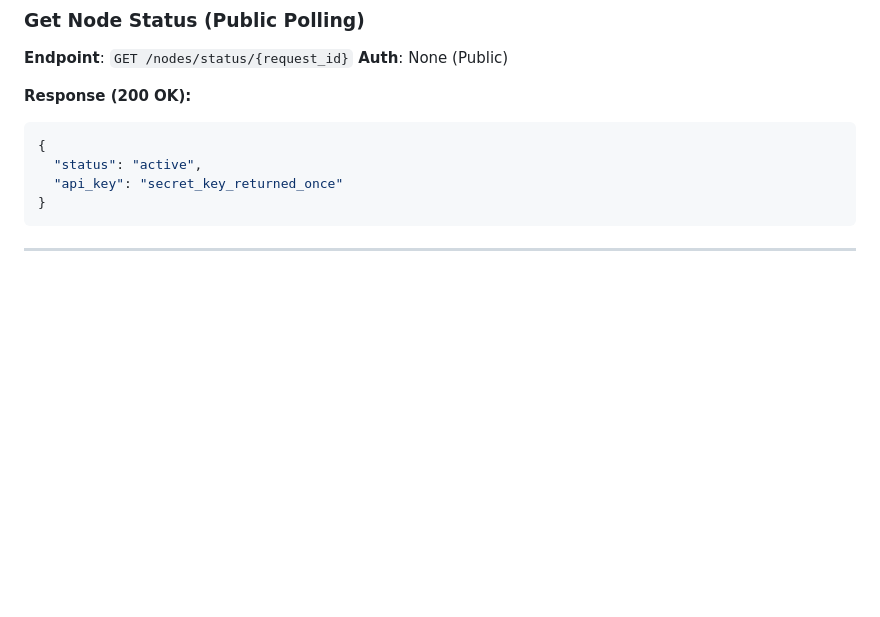
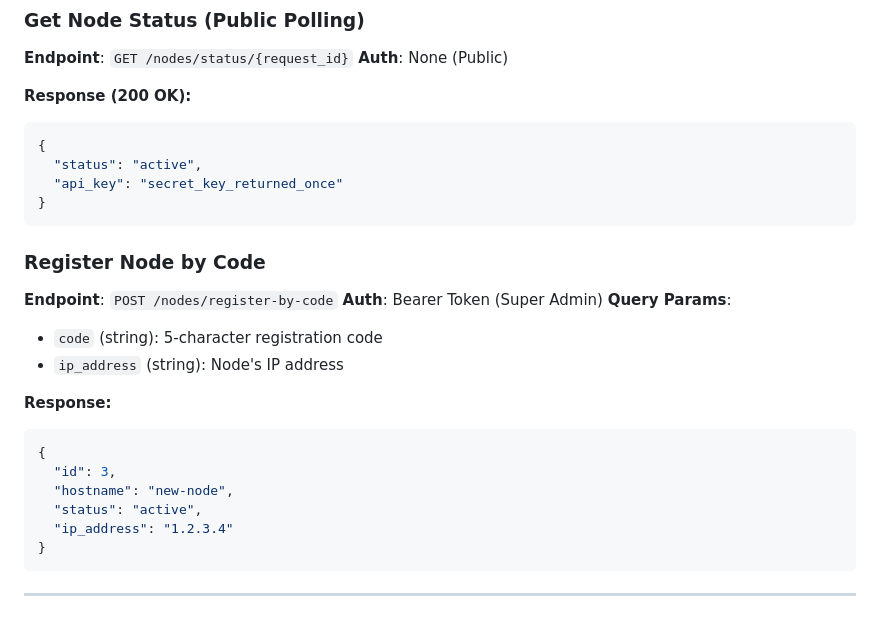
Before and after one commit to garikaib/zimpricecheck-backup, a Markdown page: docs/api_reference.md, the part around the change. GitHub-like rendering; blank space fills up the shorter version.

Commit message:
docs: Add missed Register by Code endpoint to API reference

````diff
--- a/docs/api_reference.md
+++ b/docs/api_reference.md
@@ -113,6 +113,23 @@ Nodes do not log in. They include their API Key in the header of every request.
 {
   "status": "active",
   "api_key": "secret_key_returned_once"
+}
+```
+
+### Register Node by Code
+**Endpoint**: `POST /nodes/register-by-code`
+**Auth**: Bearer Token (Super Admin)
+**Query Params**:
+- `code` (string): 5-character registration code
+- `ip_address` (string): Node's IP address
+
+**Response:**
+```json
+{
+  "id": 3,
+  "hostname": "new-node",
+  "status": "active",
+  "ip_address": "1.2.3.4"
 }
 ```
 
````
